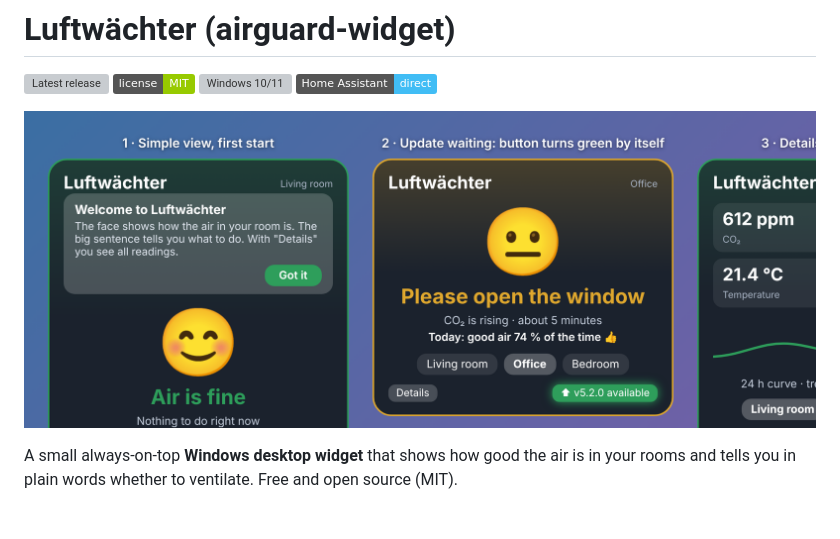
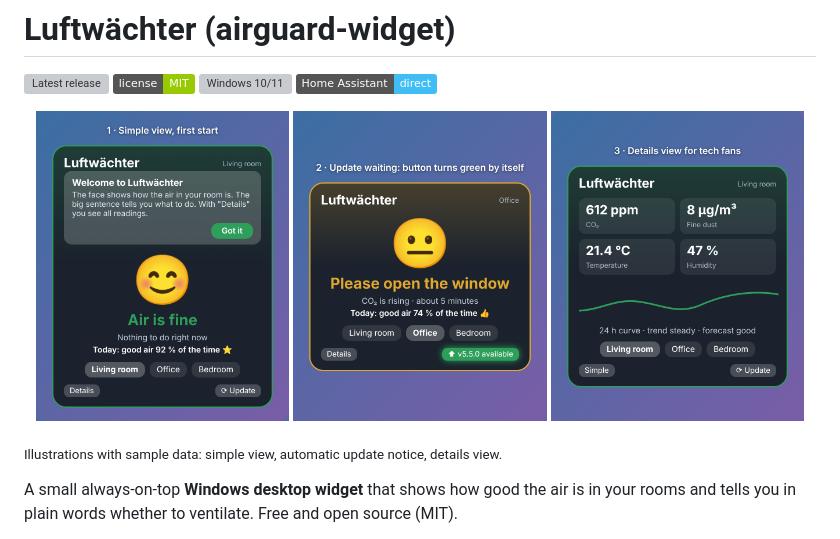
Before and after one commit to DanStasiak/airguard-widget, a Markdown page: README.md, the part around the change. Rendered like a GitHub page; pictures changed too: docs/screenshot-details.png (added), docs/screenshot-simple.png (added), docs/screenshot-update.png (added); badges without logos; grey boxes are pictures that could not be loaded.

Commit message:
docs: three screenshots that fit the page width
Co-Authored-By: Claude Sonnet 5.5 <noreply@anthropic.com>
Claude-Session: https://claude.ai/code/session_01W38UNCWRvMYfcRr6jVyi8m

```diff
--- a/README.md
+++ b/README.md
@@ -2,7 +2,9 @@
 
 [![Latest release](https://img.shields.io/github/v/release/DanStasiak/airguard-widget)](https://github.com/DanStasiak/airguard-widget/releases/latest) [![License: MIT](https://img.shields.io/badge/license-MIT-green)](LICENSE) ![Windows 10/11](https://img.shields.io/badge/Windows-10%2F11-blue) ![Home Assistant](https://img.shields.io/badge/Home%20Assistant-direct-41BDF5)
 
-![Luftwächter: simple view, update notice and details view (illustration with sample data)](docs/screenshot.png)
+<p align="center"><img src="docs/screenshot-simple.png" width="32%" alt="Simple view with welcome card"> <img src="docs/screenshot-update.png" width="32%" alt="Update available on the button"> <img src="docs/screenshot-details.png" width="32%" alt="Details view"></p>
+
+<sub>Illustrations with sample data: simple view, automatic update notice, details view.</sub>
 
 A small always-on-top **Windows desktop widget** that shows how good the air is in your rooms and tells you in plain words whether to ventilate. Free and open source (MIT).
 
```
